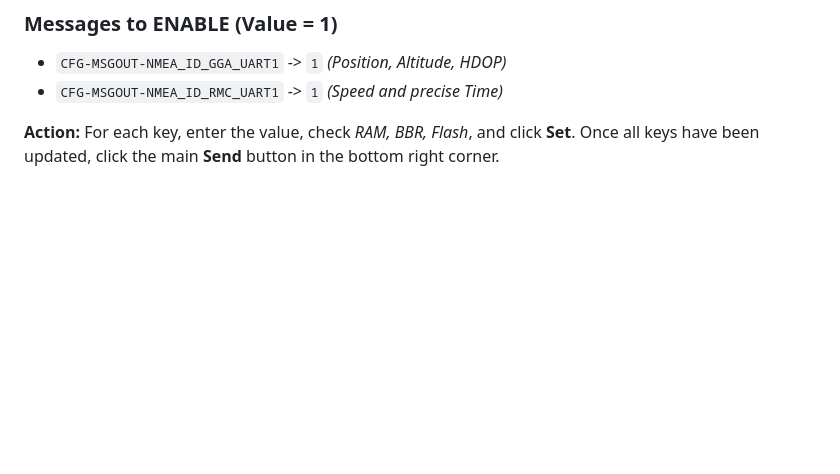
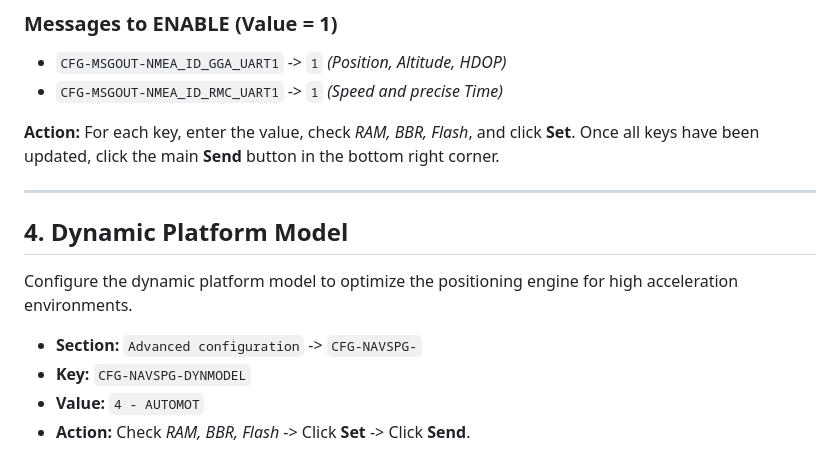
Before and after one commit to fbernatchez/open-dragy, a Markdown page: README_GPS_CONFIG.md, the part around the change. GitHub-like rendering; blank space fills up the shorter version.

Commit message:
docs: restore dynamic platform model setting to GPS config

```diff
--- a/README_GPS_CONFIG.md
+++ b/README_GPS_CONFIG.md
@@ -76,3 +76,13 @@ Disable bulky and unnecessary NMEA sentences to free up the ESP32-S3 UART buffer
 * `CFG-MSGOUT-NMEA_ID_RMC_UART1` -> `1` *(Speed and precise Time)*
 
 **Action:** For each key, enter the value, check *RAM, BBR, Flash*, and click **Set**. Once all keys have been updated, click the main **Send** button in the bottom right corner.
+
+---
+
+## 4. Dynamic Platform Model
+Configure the dynamic platform model to optimize the positioning engine for high acceleration environments.
+
+* **Section:** `Advanced configuration` -> `CFG-NAVSPG-`
+* **Key:** `CFG-NAVSPG-DYNMODEL`
+* **Value:** `4 - AUTOMOT`
+* **Action:** Check *RAM, BBR, Flash* -> Click **Set** -> Click **Send**.
```
